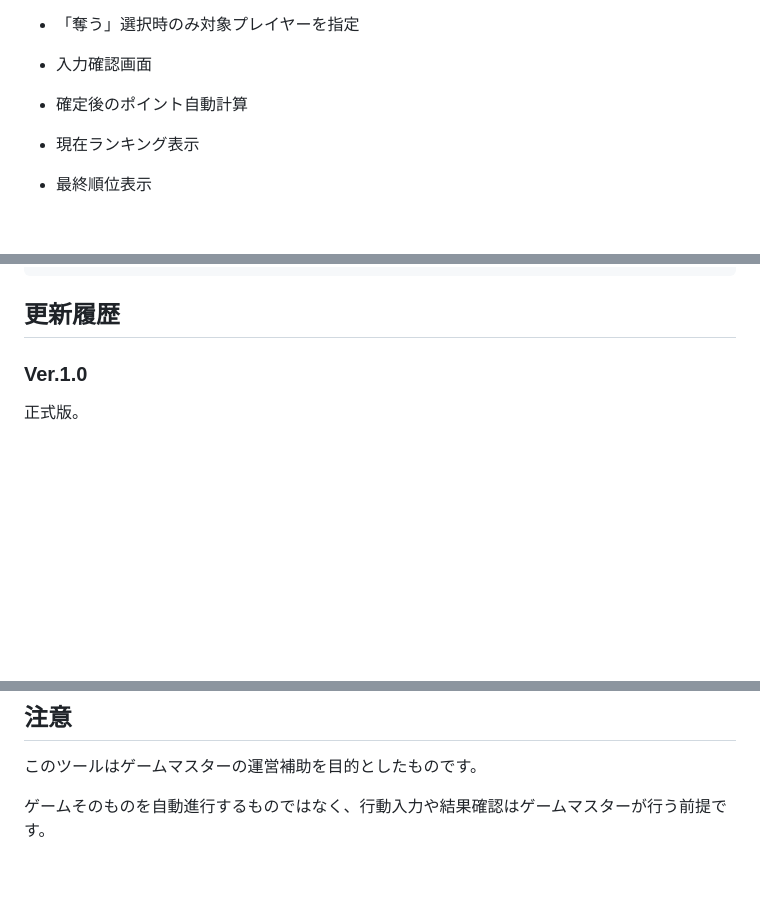
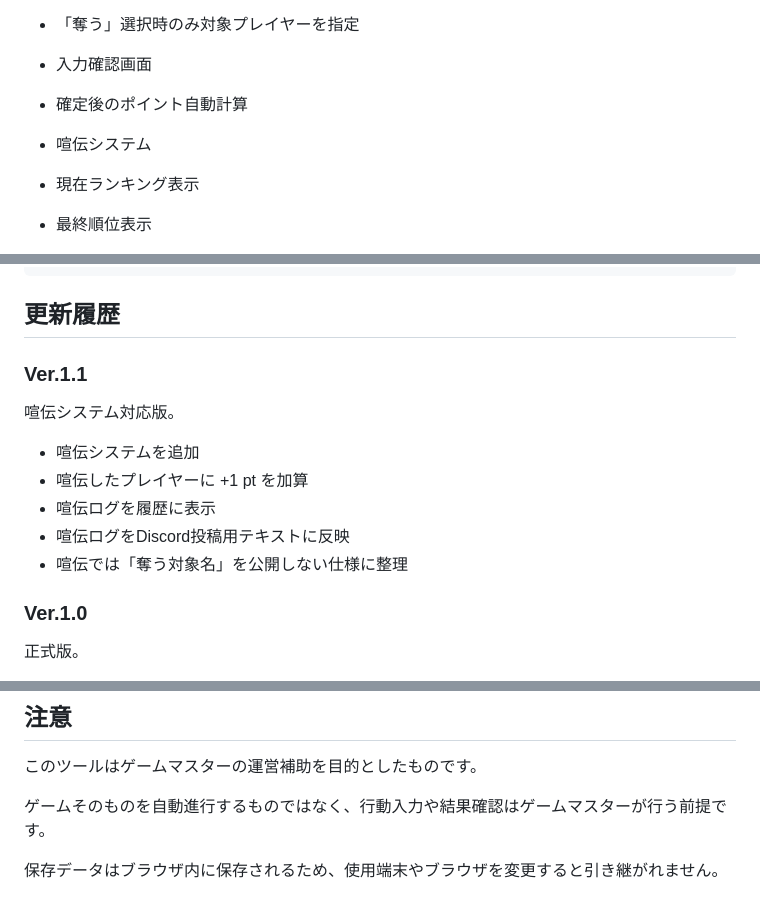
Before and after one commit to scaletraveler-bit/ThiefNight, a Markdown page: README.md, 3 parts joined by grey strips. GitHub-like rendering; blank space fills up the shorter version.

````diff
--- a/README.md
+++ b/README.md
@@ -31,6 +31,7 @@ GitHub Pagesで公開して使用します。
 * 「奪う」選択時のみ対象プレイヤーを指定
 * 入力確認画面
 * 確定後のポイント自動計算
+* 喧伝システム
 * 現在ランキング表示
 * 最終順位表示
 * ラウンド履歴表示
@@ -79,6 +127,16 @@ README.md
 ```
 
 ## 更新履歴
+
+### Ver.1.1
+
+喧伝システム対応版。
+
+* 喧伝システムを追加
+* 喧伝したプレイヤーに +1 pt を加算
+* 喧伝ログを履歴に表示
+* 喧伝ログをDiscord投稿用テキストに反映
+* 喧伝では「奪う対象名」を公開しない仕様に整理
 
 ### Ver.1.0
 
@@ -138,3 +196,5 @@ README.md
 このツールはゲームマスターの運営補助を目的としたものです。
 
 ゲームそのものを自動進行するものではなく、行動入力や結果確認はゲームマスターが行う前提です。
+
+保存データはブラウザ内に保存されるため、使用端末やブラウザを変更すると引き継がれません。
````
Also changed, not shown: other parts of README.md (+49 -2 lines).
